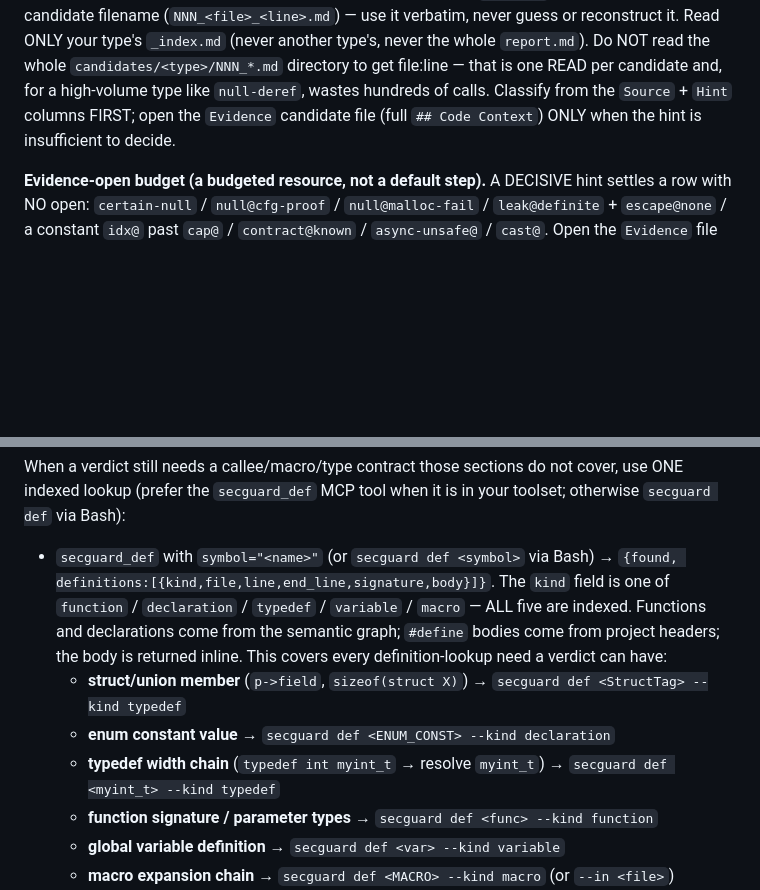
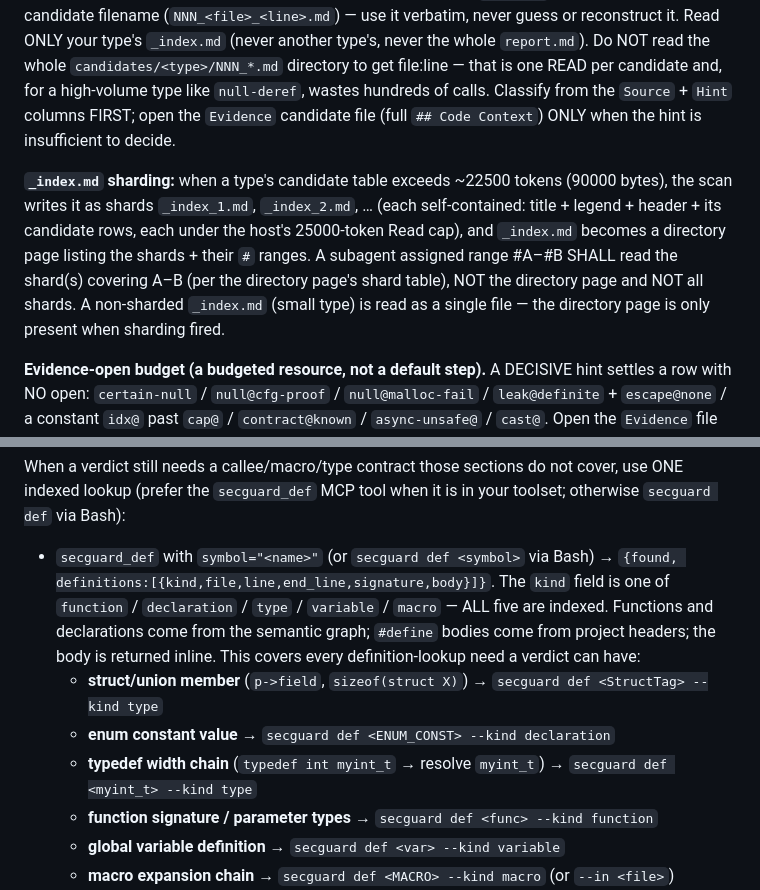
Before and after one commit to DannyAn/secguard-clang, a Markdown page: extension/shared/agent-body.md, 2 parts joined by grey strips. Rendered like a GitHub page; blank space fills up the shorter version.

Commit message:
fix(extension): correct secguard def kind 'typedef'→'type' + sync _index.md shard instructions
- agent-body.md listed --kind typedef but def.go:186 switches on 'type';
  a subagent following the instruction would get an empty result
- sync the _index.md sharding protocol from command-instructions.md so
  subagents know to read shards instead of the directory page

```diff
--- a/extension/shared/agent-body.md
+++ b/extension/shared/agent-body.md
@@ -59,6 +59,15 @@ candidate and, for a high-volume type like `null-deref`, wastes hundreds of call
 Classify from the `Source` + `Hint` columns FIRST; open the `Evidence` candidate
 file (full `## Code Context`) ONLY when the hint is insufficient to decide.
 
+**`_index.md` sharding:** when a type's candidate table exceeds ~22500 tokens
+(90000 bytes), the scan writes it as shards `_index_1.md`, `_index_2.md`, …
+(each self-contained: title + legend + header + its candidate rows, each under
+the host's 25000-token Read cap), and `_index.md` becomes a directory page
+listing the shards + their `#` ranges. A subagent assigned range #A–#B SHALL
+read the shard(s) covering A–B (per the directory page's shard table), NOT the
+directory page and NOT all shards. A non-sharded `_index.md` (small type) is
+read as a single file — the directory page is only present when sharding fired.
+
 **Evidence-open budget (a budgeted resource, not a default step).** A DECISIVE
 hint settles a row with NO open: `certain-null` / `null@cfg-proof` /
 `null@malloc-fail` / `leak@definite` + `escape@none` / a constant `idx@` past
@@ -85,13 +94,13 @@ your toolset; otherwise `secguard def` via Bash):
 
 - `secguard_def` with `symbol="<name>"` (or `secguard def <symbol>` via Bash) →
   `{found, definitions:[{kind,file,line,end_line,signature,body}]}`. The `kind`
-  field is one of `function` / `declaration` / `typedef` / `variable` / `macro`
+  field is one of `function` / `declaration` / `type` / `variable` / `macro`
   — ALL five are indexed. Functions and declarations come from the semantic
   graph; `#define` bodies come from project headers; the body is returned inline.
   This covers every definition-lookup need a verdict can have:
-  - **struct/union member** (`p->field`, `sizeof(struct X)`) → `secguard def <StructTag> --kind typedef`
+  - **struct/union member** (`p->field`, `sizeof(struct X)`) → `secguard def <StructTag> --kind type`
   - **enum constant value** → `secguard def <ENUM_CONST> --kind declaration`
-  - **typedef width chain** (`typedef int myint_t` → resolve `myint_t`) → `secguard def <myint_t> --kind typedef`
+  - **typedef width chain** (`typedef int myint_t` → resolve `myint_t`) → `secguard def <myint_t> --kind type`
   - **function signature / parameter types** → `secguard def <func> --kind function`
   - **global variable definition** → `secguard def <var> --kind variable`
   - **macro expansion chain** → `secguard def <MACRO> --kind macro` (or `--in <file>`)
```
